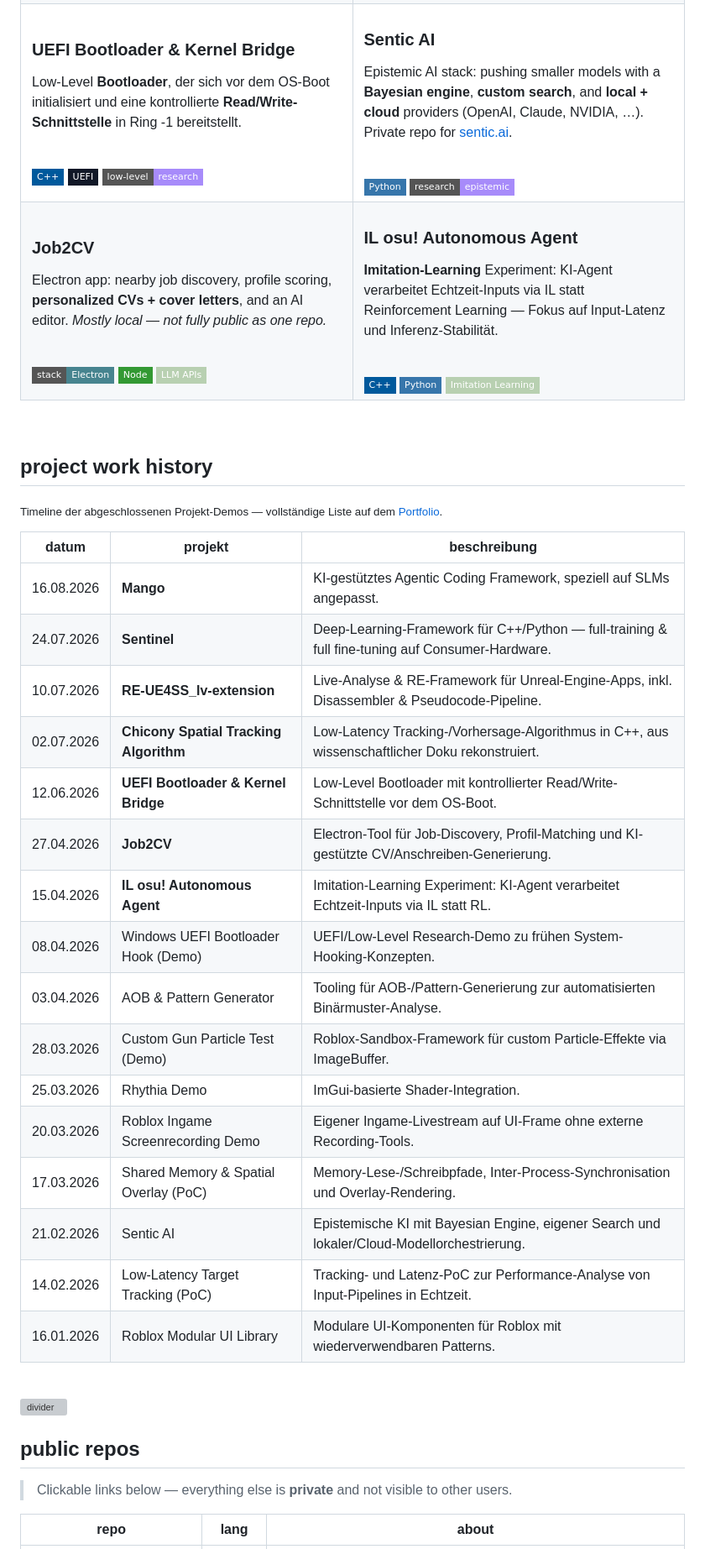
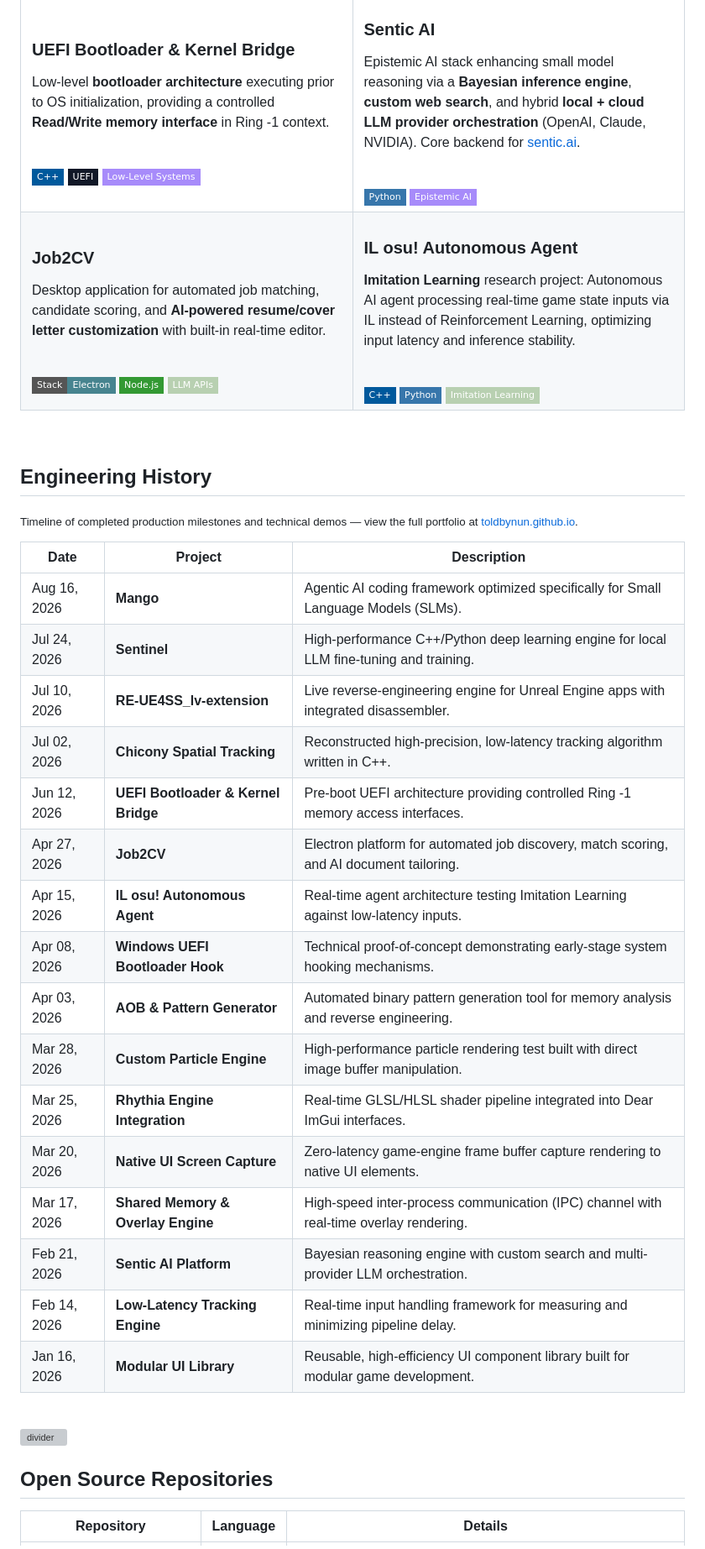
Before and after one commit to ToldByNun/ToldByNun, a Markdown page: README.md, the part around one of its changes. Shown at 84% size. GitHub-like rendering; badges without logos; grey boxes are pictures that could not be loaded.

```diff
--- a/README.md
+++ b/README.md
@@ -169,23 +169,23 @@ Live-Analyse und **Reverse-Engineering-Framework** für Unreal-Engine-Applikatio
 
 ### UEFI Bootloader & Kernel Bridge
 
-Low-Level **Bootloader**, der sich vor dem OS-Boot initialisiert und eine kontrollierte **Read/Write-Schnittstelle** in Ring&nbsp;-1 bereitstellt.
+Low-level **bootloader architecture** executing prior to OS initialization, providing a controlled **Read/Write memory interface** in Ring -1 context.
 
 <br/>
 <img src="https://img.shields.io/badge/C%2B%2B-00599C?style=flat-square&logo=cplusplus&logoColor=white" />
 <img src="https://img.shields.io/badge/UEFI-111827?style=flat-square" />
-<img src="https://img.shields.io/badge/low--level-research-A78BFA?style=flat-square" />
+<img src="https://img.shields.io/badge/Low--Level%20Systems-A78BFA?style=flat-square" />
 
 </td>
 <td width="50%" valign="top">
 
 ### Sentic AI
 
-Epistemic AI stack: pushing smaller models with a **Bayesian engine**, **custom search**, and **local + cloud** providers (OpenAI, Claude, NVIDIA, …). Private repo for [sentic.ai](http://sentic.ai).
+Epistemic AI stack enhancing small model reasoning via a **Bayesian inference engine**, **custom web search**, and hybrid **local + cloud LLM provider orchestration** (OpenAI, Claude, NVIDIA). Core backend for [sentic.ai](http://sentic.ai).
 
 <br/>
 <img src="https://img.shields.io/badge/Python-3776AB?style=flat-square&logo=python&logoColor=white" />
-<img src="https://img.shields.io/badge/research-epistemic-A78BFA?style=flat-square" />
+<img src="https://img.shields.io/badge/Epistemic%20AI-A78BFA?style=flat-square" />
 
 </td>
 </tr>
@@ -194,11 +194,11 @@ Epistemic AI stack: pushing smaller models with a **Bayesian engine**, **custom
 
 ### Job2CV
 
-Electron app: nearby job discovery, profile scoring, **personalized CVs + cover letters**, and an AI editor. *Mostly local — not fully public as one repo.*
+Desktop application for automated job matching, candidate scoring, and **AI-powered resume/cover letter customization** with built-in real-time editor.
 
 <br/>
-<img src="https://img.shields.io/badge/stack-Electron-47848F?style=flat-square&logo=electron&logoColor=white" />
-<img src="https://img.shields.io/badge/Node-339933?style=flat-square&logo=node.js&logoColor=white" />
+<img src="https://img.shields.io/badge/Stack-Electron-47848F?style=flat-square&logo=electron&logoColor=white" />
+<img src="https://img.shields.io/badge/Node.js-339933?style=flat-square&logo=node.js&logoColor=white" />
 <img src="https://img.shields.io/badge/LLM%20APIs-B8D0B1?style=flat-square" />
 
 </td>
@@ -206,7 +206,7 @@ Electron app: nearby job discovery, profile scoring, **personalized CVs + cover
 
 ### IL osu! Autonomous Agent
 
-**Imitation-Learning** Experiment: KI-Agent verarbeitet Echtzeit-Inputs via IL statt Reinforcement Learning — Fokus auf Input-Latenz und Inferenz-Stabilität.
+**Imitation Learning** research project: Autonomous AI agent processing real-time game state inputs via IL instead of Reinforcement Learning, optimizing input latency and inference stability.
 
 <br/>
 <img src="https://img.shields.io/badge/C%2B%2B-00599C?style=flat-square&logo=cplusplus&logoColor=white" />
@@ -219,36 +219,34 @@ Electron app: nearby job discovery, profile scoring, **personalized CVs + cover
 
 <br/>
 
-## project work history
+## Engineering History
 
-<sub>Timeline der abgeschlossenen Projekt-Demos — vollständige Liste auf dem <a href="https://toldbynun.github.io/">Portfolio</a>.</sub>
+<sub>Timeline of completed production milestones and technical demos — view the full portfolio at <a href="https://toldbynun.github.io/">toldbynun.github.io</a>.</sub>
 
-| datum | projekt | beschreibung |
+| Date | Project | Description |
 |---|---|---|
-| 16.08.2026 | **Mango** | KI-gestütztes Agentic Coding Framework, speziell auf SLMs angepasst. |
-| 24.07.2026 | **Sentinel** | Deep-Learning-Framework für C++/Python — full-training & full fine-tuning auf Consumer-Hardware. |
-| 10.07.2026 | **RE-UE4SS_lv-extension** | Live-Analyse & RE-Framework für Unreal-Engine-Apps, inkl. Disassembler & Pseudocode-Pipeline. |
-| 02.07.2026 | **Chicony Spatial Tracking Algorithm** | Low-Latency Tracking-/Vorhersage-Algorithmus in C++, aus wissenschaftlicher Doku rekonstruiert. |
-| 12.06.2026 | **UEFI Bootloader & Kernel Bridge** | Low-Level Bootloader mit kontrollierter Read/Write-Schnittstelle vor dem OS-Boot. |
-| 27.04.2026 | **Job2CV** | Electron-Tool für Job-Discovery, Profil-Matching und KI-gestützte CV/Anschreiben-Generierung. |
-| 15.04.2026 | **IL osu! Autonomous Agent** | Imitation-Learning Experiment: KI-Agent verarbeitet Echtzeit-Inputs via IL statt RL. |
-| 08.04.2026 | Windows UEFI Bootloader Hook (Demo) | UEFI/Low-Level Research-Demo zu frühen System-Hooking-Konzepten. |
-| 03.04.2026 | AOB & Pattern Generator | Tooling für AOB-/Pattern-Generierung zur automatisierten Binärmuster-Analyse. |
-| 28.03.2026 | Custom Gun Particle Test (Demo) | Roblox-Sandbox-Framework für custom Particle-Effekte via ImageBuffer. |
-| 25.03.2026 | Rhythia Demo | ImGui-basierte Shader-Integration. |
-| 20.03.2026 | Roblox Ingame Screenrecording Demo | Eigener Ingame-Livestream auf UI-Frame ohne externe Recording-Tools. |
-| 17.03.2026 | Shared Memory & Spatial Overlay (PoC) | Memory-Lese-/Schreibpfade, Inter-Process-Synchronisation und Overlay-Rendering. |
-| 21.02.2026 | Sentic AI | Epistemische KI mit Bayesian Engine, eigener Search und lokaler/Cloud-Modellorchestrierung. |
-| 14.02.2026 | Low-Latency Target Tracking (PoC) | Tracking- und Latenz-PoC zur Performance-Analyse von Input-Pipelines in Echtzeit. |
-| 16.01.2026 | Roblox Modular UI Library | Modulare UI-Komponenten für Roblox mit wiederverwendbaren Patterns. |
+| Aug 16, 2026 | **Mango** | Agentic AI coding framework optimized specifically for Small Language Models (SLMs). |
+| Jul 24, 2026 | **Sentinel** | High-performance C++/Python deep learning engine for local LLM fine-tuning and training. |
+| Jul 10, 2026 | **RE-UE4SS_lv-extension** | Live reverse-engineering engine for Unreal Engine apps with integrated disassembler. |
+| Jul 02, 2026 | **Chicony Spatial Tracking** | Reconstructed high-precision, low-latency tracking algorithm written in C++. |
+| Jun 12, 2026 | **UEFI Bootloader & Kernel Bridge** | Pre-boot UEFI architecture providing controlled Ring -1 memory access interfaces. |
+| Apr 27, 2026 | **Job2CV** | Electron platform for automated job discovery, match scoring, and AI document tailoring. |
+| Apr 15, 2026 | **IL osu! Autonomous Agent** | Real-time agent architecture testing Imitation Learning against low-latency inputs. |
+| Apr 08, 2026 | **Windows UEFI Bootloader Hook** | Technical proof-of-concept demonstrating early-stage system hooking mechanisms. |
+| Apr 03, 2026 | **AOB & Pattern Generator** | Automated binary pattern generation tool for memory analysis and reverse engineering. |
+| Mar 28, 2026 | **Custom Particle Engine** | High-performance particle rendering test built with direct image buffer manipulation. |
+| Mar 25, 2026 | **Rhythia Engine Integration** | Real-time GLSL/HLSL shader pipeline integrated into Dear ImGui interfaces. |
+| Mar 20, 2026 | **Native UI Screen Capture** | Zero-latency game-engine frame buffer capture rendering to native UI elements. |
+| Mar 17, 2026 | **Shared Memory & Overlay Engine** | High-speed inter-process communication (IPC) channel with real-time overlay rendering. |
+| Feb 21, 2026 | **Sentic AI Platform** | Bayesian reasoning engine with custom search and multi-provider LLM orchestration. |
+| Feb 14, 2026 | **Low-Latency Tracking Engine** | Real-time input handling framework for measuring and minimizing pipeline delay. |
+| Jan 16, 2026 | **Modular UI Library** | Reusable, high-efficiency UI component library built for modular game development. |
 
 <br/>
 
 <img width="100%" src="https://capsule-render.vercel.app/api?type=rect&color=50664c&height=3&section=footer" alt="divider" />
 
-## public repos
+## Open Source Repositories
 
-> Clickable links below — everything else is **private** and not visible to other users.
-
-| repo | lang | about |
+| Repository | Language | Details |
 |------|------|-------|
```
Also changed, not shown: other parts of README.md (+66 -66 lines).
